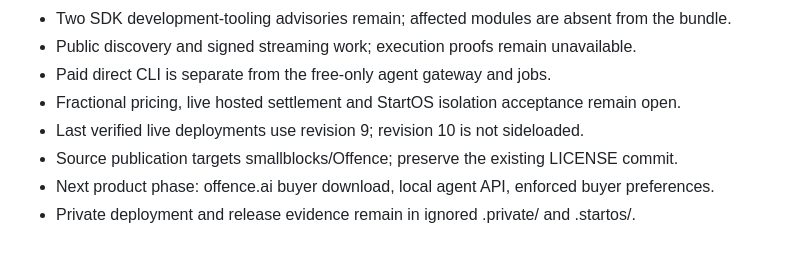
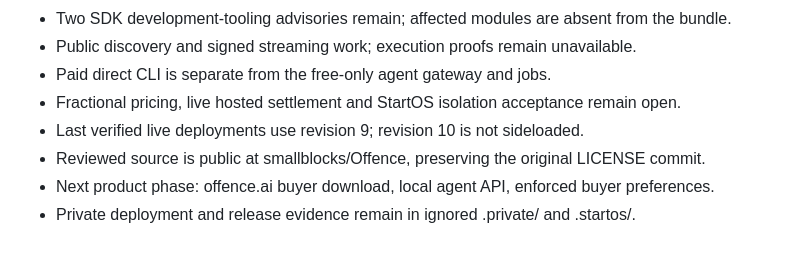
Before and after one commit to sloptimist/Offence, a Markdown page: AGENTS.md, the part around the change. Drawn GitHub-style.

Commit message:
Record public source handoff

```diff
--- a/AGENTS.md
+++ b/AGENTS.md
@@ -45,6 +45,6 @@ source-backed network comparison is in docs/RESEARCH.md.
 - Paid direct CLI is separate from the free-only agent gateway and jobs.
 - Fractional pricing, live hosted settlement and StartOS isolation acceptance remain open.
 - Last verified live deployments use revision 9; revision 10 is not sideloaded.
-- Source publication targets smallblocks/Offence; preserve the existing LICENSE commit.
+- Reviewed source is public at smallblocks/Offence, preserving the original LICENSE commit.
 - Next product phase: offence.ai buyer download, local agent API, enforced buyer preferences.
 - Private deployment and release evidence remain in ignored .private/ and .startos/.
```
